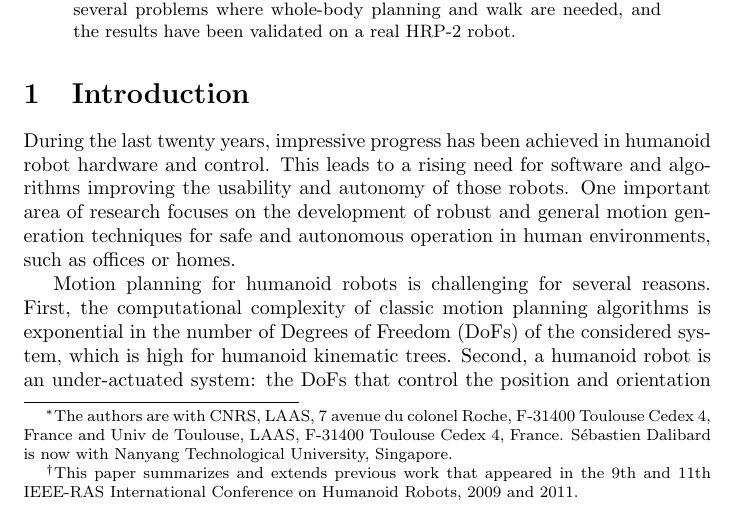
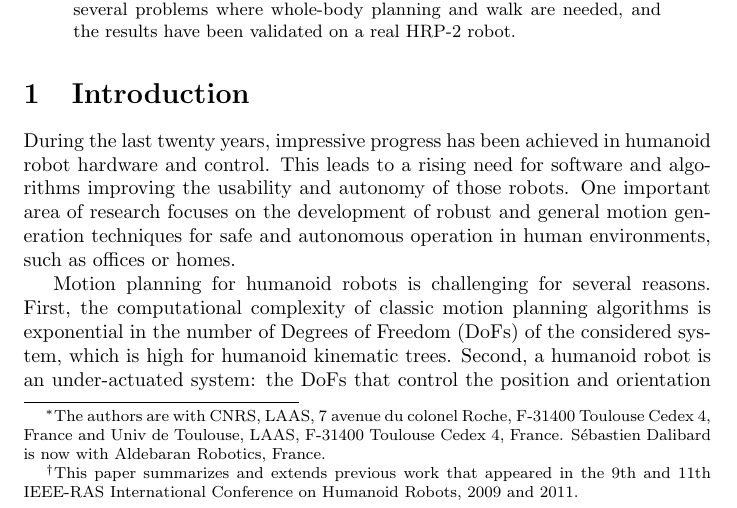
Before and after one commit to laas/12ijrr-ssc, a LaTeX paper (paper.tex): part of page 1 of 31, cut so that both start at the same text. Compiled offline with pdfLaTeX.

Commit message:
(Pending approval) Change author affiliation.

```diff
--- a/paper.tex
+++ b/paper.tex
@@ -60,7 +60,7 @@
   \footnote{The authors are with CNRS, LAAS, 7 avenue du colonel
     Roche, F-31400 Toulouse Cedex 4, France and Univ de Toulouse,
     LAAS, F-31400 Toulouse Cedex 4, France. S\'ebastien Dalibard is
-    now with Nanyang Technological University, Singapore.}
+    now with Aldebaran Robotics, France.}
   \footnote{
     This paper summarizes and extends previous work that appeared in the 9th and 11th
     IEEE-RAS International Conference on Humanoid Robots, 2009 and 2011.
```
